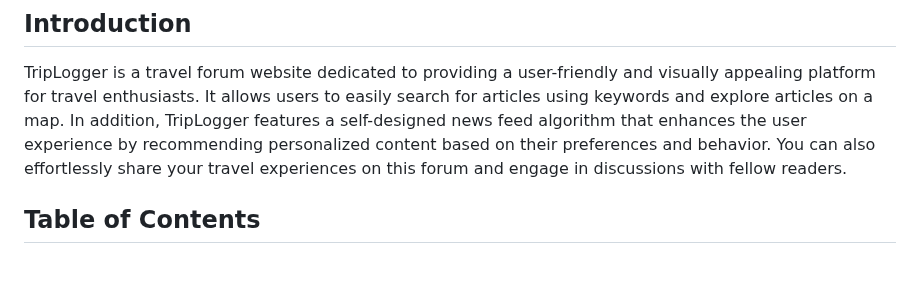
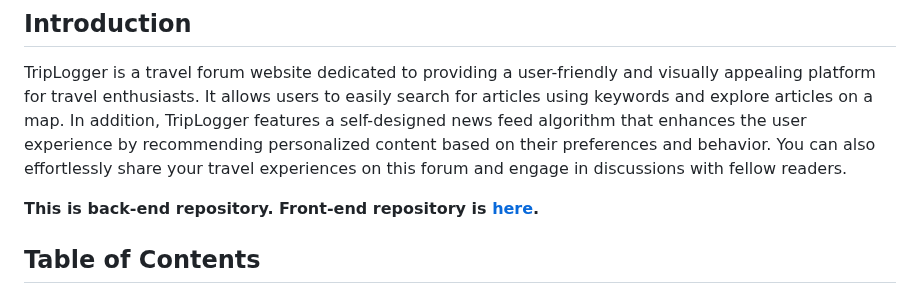
Before and after one commit to jiachien1206/TripLogger_Backend, a Markdown page: README.md, the part around the change. Rendered like a GitHub page; blank space fills up the shorter version.

Commit message:
chore: update README.md

```diff
--- a/README.md
+++ b/README.md
@@ -8,6 +8,8 @@
 ## Introduction
 
 TripLogger is a travel forum website dedicated to providing a user-friendly and visually appealing platform for travel enthusiasts. It allows users to easily search for articles using keywords and explore articles on a map. In addition, TripLogger features a self-designed news feed algorithm that enhances the user experience by recommending personalized content based on their preferences and behavior. You can also effortlessly share your travel experiences on this forum and engage in discussions with fellow readers.
+
+**This is back-end repository. Front-end repository is [here](https://github.com/jiachien1206/TripLogger_Frontend).**
 
 ## Table of Contents
 
```
